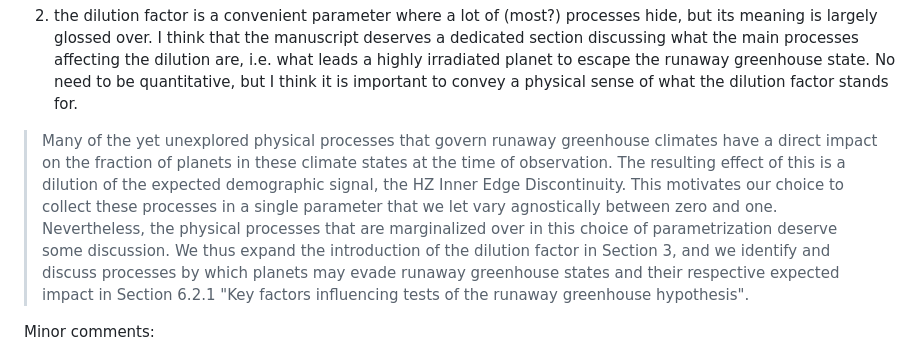
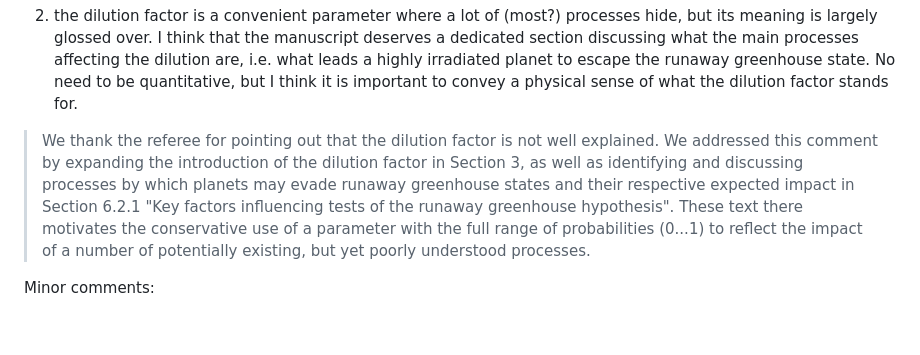
Before and after one commit to matiscke/hz-inner-edge-discontinuity, a Markdown page: review/psj_revision.md, the part around the change. Rendered like a GitHub page; blank space fills up the shorter version.

Commit message:
edit reply to Ref#1 Com#2 (dilution factor)

```diff
--- a/review/psj_revision.md
+++ b/review/psj_revision.md
@@ -10,8 +10,8 @@
 
 
 2) the dilution factor is a convenient parameter where a lot of (most?) processes hide, but its meaning is largely glossed over. I think that the manuscript deserves a dedicated section discussing what the main processes affecting the dilution are, i.e. what leads a highly irradiated planet to escape the runaway greenhouse state. No need to be quantitative, but I think it is important to convey a physical sense of what the dilution factor stands for.
-> Many of the yet unexplored physical processes that govern runaway greenhouse climates have a direct impact on the fraction of planets in these climate states at the time of observation. The resulting effect of this is a dilution of the expected demographic signal, the HZ Inner Edge Discontinuity. This motivates our choice to collect these processes in a single parameter that we let vary agnostically between zero and one.
-> Nevertheless, the physical processes that are marginalized over in this choice of parametrization deserve some discussion. We thus expand the introduction of the dilution factor in Section 3, and we identify and discuss processes by which planets may evade runaway greenhouse states and their respective expected impact in Section 6.2.1 "Key factors influencing tests of the runaway greenhouse hypothesis".
+> We thank the referee for pointing out that the dilution factor is not well explained. We addressed this comment by expanding the introduction of the dilution factor in Section 3, as well as identifying and discussing processes by which planets may evade runaway greenhouse states and their respective expected impact in Section 6.2.1 "Key factors influencing tests of the runaway greenhouse hypothesis". These text there motivates the conservative use of a parameter with the full range of probabilities (0...1) to reflect the impact of a number of potentially existing, but yet poorly understood processes.
+
 
 Minor comments:
 
```
